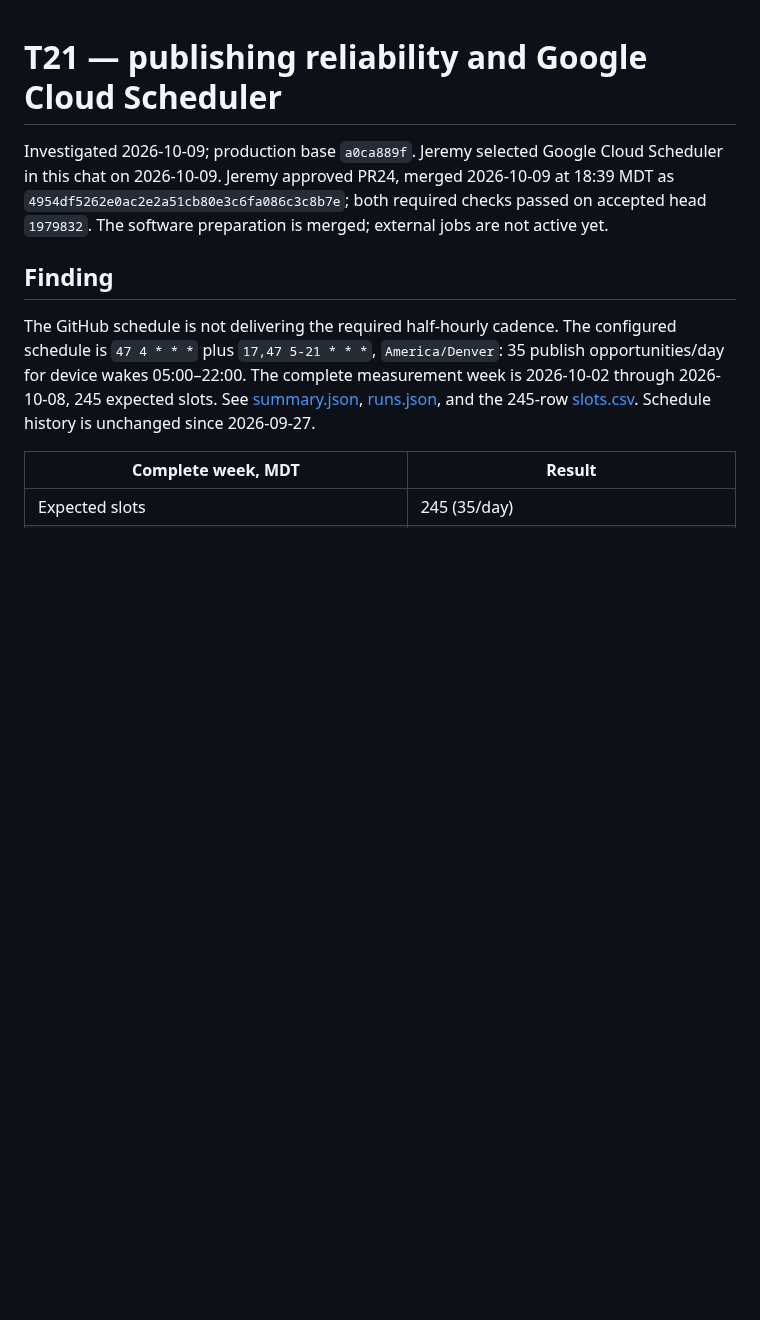
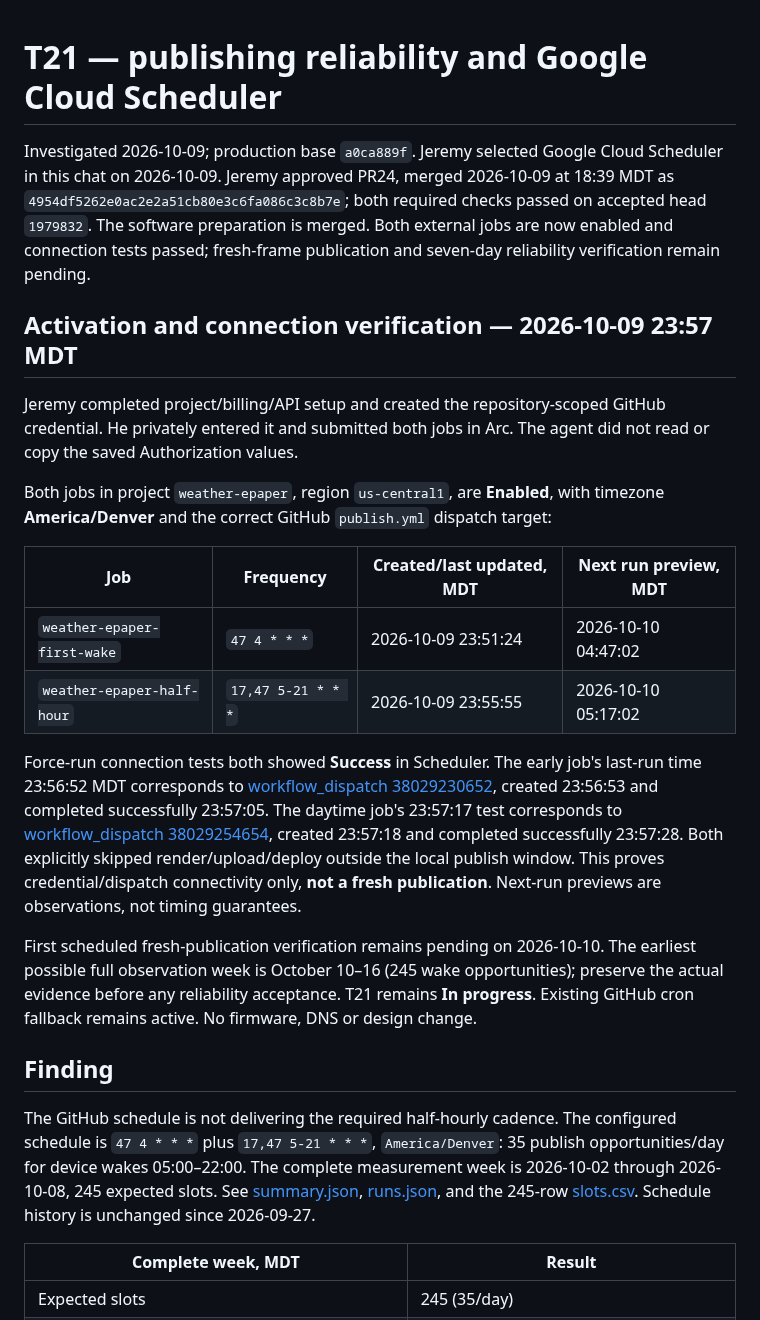
Before and after one commit to jeremyward37/weather-epaper, a Markdown page: docs/t21-reliability.md, the part around one of its changes. Drawn GitHub-style; blank space fills up the shorter version.

```diff
--- a/docs/t21-reliability.md
+++ b/docs/t21-reliability.md
@@ -1,6 +1,21 @@
 # T21 — publishing reliability and Google Cloud Scheduler
 
-Investigated 2026-10-09; production base `a0ca889f`. Jeremy selected Google Cloud Scheduler in this chat on 2026-10-09. Jeremy approved PR24, merged 2026-10-09 at 18:39 MDT as `4954df5262e0ac2e2a51cb80e3c6fa086c3c8b7e`; both required checks passed on accepted head `1979832`. The software preparation is merged; external jobs are not active yet.
+Investigated 2026-10-09; production base `a0ca889f`. Jeremy selected Google Cloud Scheduler in this chat on 2026-10-09. Jeremy approved PR24, merged 2026-10-09 at 18:39 MDT as `4954df5262e0ac2e2a51cb80e3c6fa086c3c8b7e`; both required checks passed on accepted head `1979832`. The software preparation is merged. Both external jobs are now enabled and connection tests passed; fresh-frame publication and seven-day reliability verification remain pending.
+
+## Activation and connection verification — 2026-10-09 23:57 MDT
+
+Jeremy completed project/billing/API setup and created the repository-scoped GitHub credential. He privately entered it and submitted both jobs in Arc. The agent did not read or copy the saved Authorization values.
+
+Both jobs in project `weather-epaper`, region `us-central1`, are **Enabled**, with timezone **America/Denver** and the correct GitHub `publish.yml` dispatch target:
+
+| Job | Frequency | Created/last updated, MDT | Next run preview, MDT |
+| --- | --- | --- | --- |
+| `weather-epaper-first-wake` | `47 4 * * *` | 2026-10-09 23:51:24 | 2026-10-10 04:47:02 |
+| `weather-epaper-half-hour` | `17,47 5-21 * * *` | 2026-10-09 23:55:55 | 2026-10-10 05:17:02 |
+
+Force-run connection tests both showed **Success** in Scheduler. The early job's last-run time 23:56:52 MDT corresponds to [workflow_dispatch 38029230652](https://github.com/jeremyward37/weather-epaper/actions/runs/38029230652), created 23:56:53 and completed successfully 23:57:05. The daytime job's 23:57:17 test corresponds to [workflow_dispatch 38029254654](https://github.com/jeremyward37/weather-epaper/actions/runs/38029254654), created 23:57:18 and completed successfully 23:57:28. Both explicitly skipped render/upload/deploy outside the local publish window. This proves credential/dispatch connectivity only, **not a fresh publication**. Next-run previews are observations, not timing guarantees.
+
+First scheduled fresh-publication verification remains pending on 2026-10-10. The earliest possible full observation week is October 10–16 (245 wake opportunities); preserve the actual evidence before any reliability acceptance. T21 remains **In progress**. Existing GitHub cron fallback remains active. No firmware, DNS or design change.
 
 ## Finding
 
```
Also changed, not shown: other parts of docs/t21-reliability.md (+2 -2 lines), WORKLOG.md (+28 -0 lines), docs/orchestration-state.md (+16 -0 lines).
